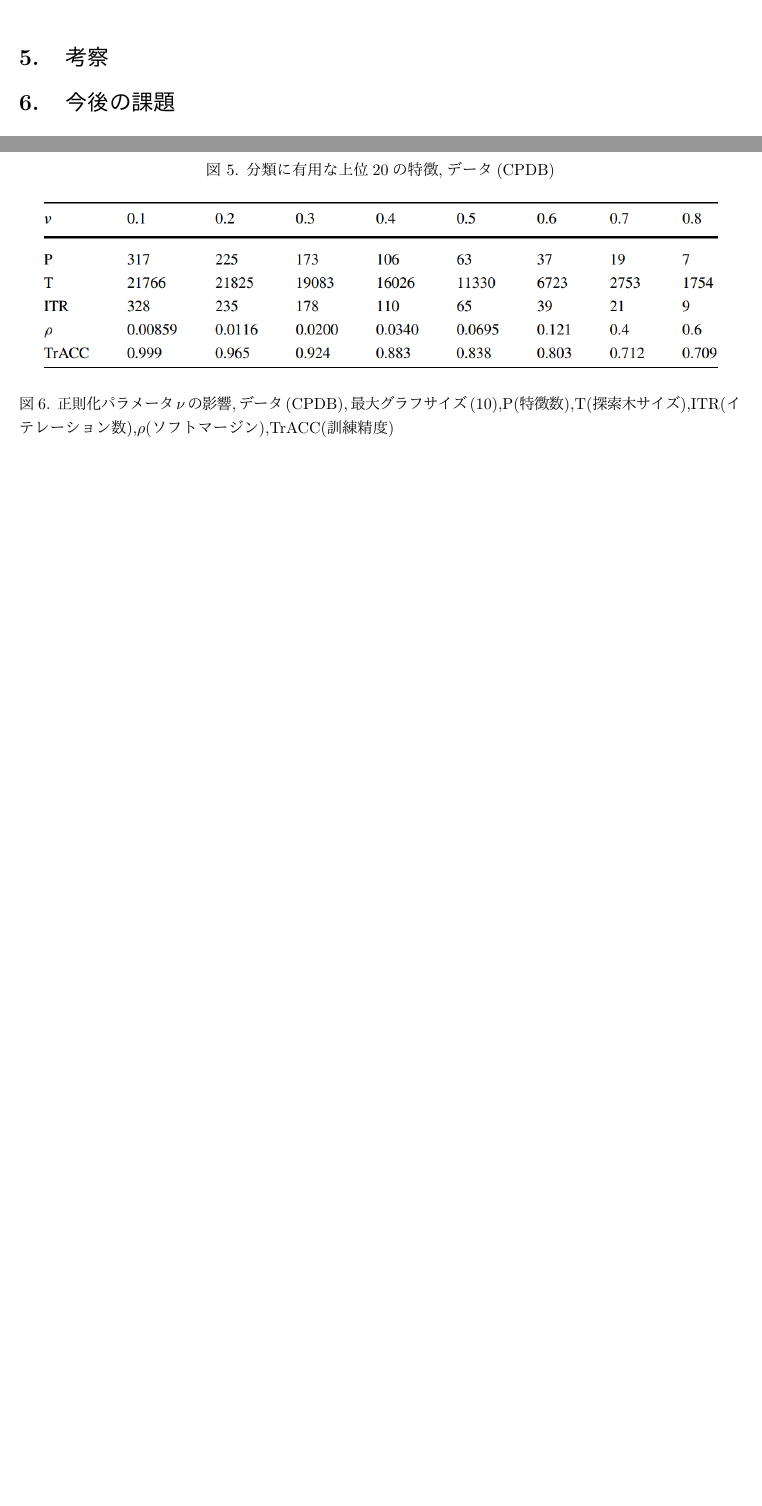
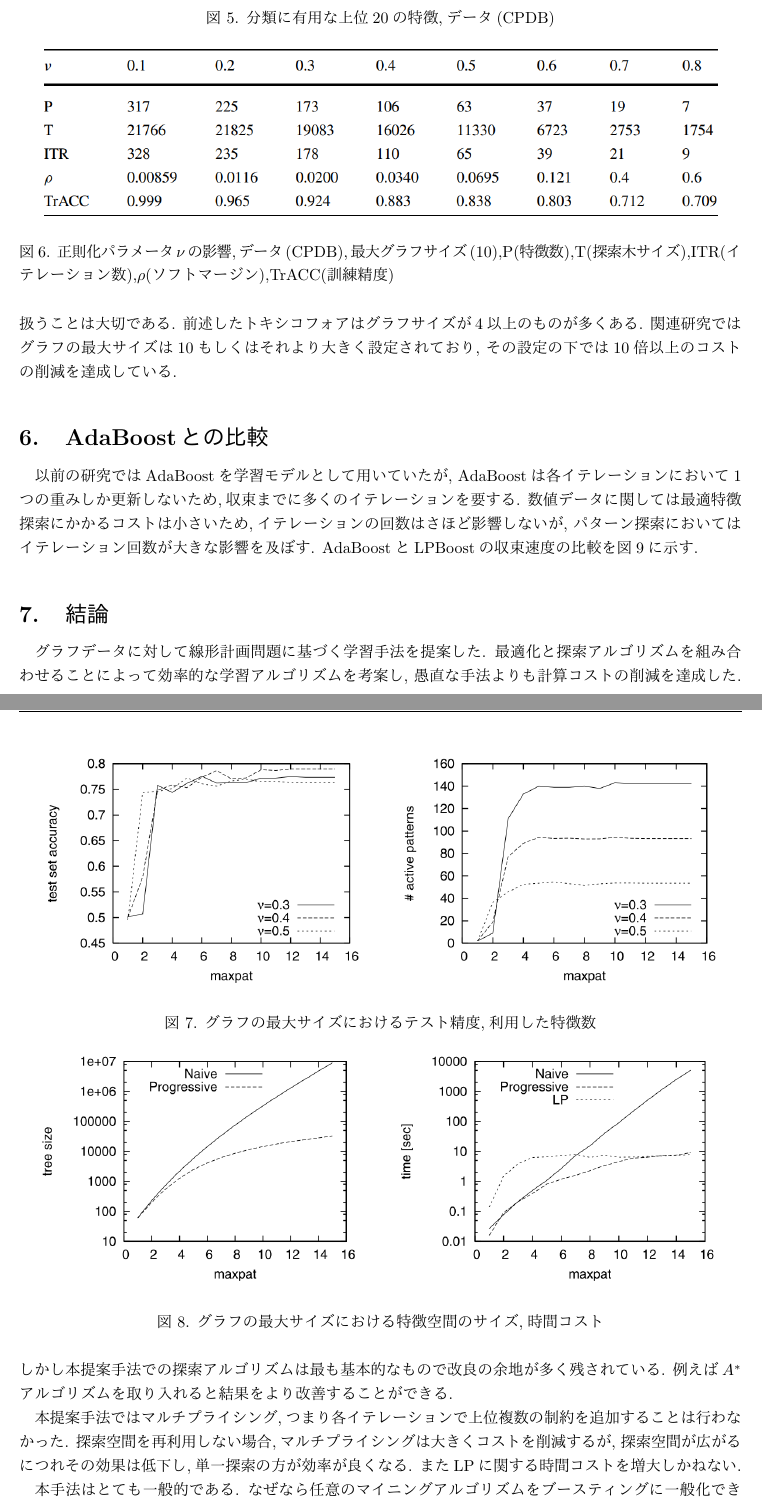
Before and after one commit to sirasirasira/zemi, a LaTeX document (zasshi-hinagata3.tex): two parts of pages 6 and 7 of 8 before the commit and two parts of pages 7 and 8 of 10 after it, joined at a grey line, cut so that both start at the same text, the shorter picture padded with empty space. The pictures show the PDF file zasshi-hinagata3.pdf that the author committed with the source.

Commit message:
conclusion

```diff
--- a/zasshi-hinagata3.tex
+++ b/zasshi-hinagata3.tex
@@ -361,4 +361,21 @@ AIDSに関しては,CPMが良い精度となり,これは特徴量が部分グ
 $\nu$の値が小さいと提案手法では多くの特徴を用いてモデルを構築するため訓練精度が良くなる.
 一方で$\nu$の値を大きくするに連れ,正則化項の影響が大きくなりより特徴数の少ないシンプルなモデルを構築する.
 
-\section{考察}
+\section{計算コスト}
+提案手法が効率よく学習モデルの構築を行なっていることを示すため,
+部分グラフマイニングによって特徴空間を完全に構成したのちに
+線形計画問題を解く愚直な方法と計算コストにおいて比較する.
+グラフの最大サイズを変動させた際のテスト精度,利用した特徴数,特徴空間のサイズ及び時間コストを
+図\ref{maxpat_parameter},図\ref{costs}に示す.
+\begin{figure}[t]
+	\centering
+	\includegraphics[width=150mm]{figure/maxpat_parameter.png}
+	\caption{グラフの最大サイズにおけるテスト精度,利用した特徴数}
+	\label{maxpat_parameter}
+\end{figure}
+\begin{figure}[t]
+	\centering
+	\includegraphics[width=150mm]{figure/costs.png}
+	\caption{グラフの最大サイズにおける特徴空間のサイズ,時間コスト}
+	\label{costs}
+\end{figure}
@@ -365,2 +385,31 @@ $\nu$の値が小さいと提案手法では多くの特徴を用いてモデル
+前述したトキシコフォアはグラフサイズが4以上のものが多くある.
+関連研究ではグラフの最大サイズは10もしくはそれより大きく設定されており,
+その設定の下では10倍以上のコストの削減を達成している.
 
-\section{今後の課題}
+\section{AdaBoostとの比較}
+以前の研究ではAdaBoostを学習モデルとして用いていたが,
+AdaBoostは各イテレーションにおいて1つの重みしか更新しないため,収束までに多くのイテレーションを要する.
+数値データに関しては最適特徴探索にかかるコストは小さいため,イテレーションの回数はさほど影響しないが,
+パターン探索においてはイテレーション回数が大きな影響を及ぼす.
+AdaBoostとLPBoostの収束速度の比較を図\ref{compare_adaboost}に示す.
+\begin{figure}[t]
+	\centering
+	\includegraphics[width=80mm]{figure/compare_adaboost.png}
+	\caption{AdaBoostとLPBoostの収束速度比較}
+	\label{compare_adaboost}
+\end{figure}
+
+\section{結論}
+グラフデータに対して線形計画問題に基づく学習手法を提案した.
+最適化と探索アルゴリズムを組み合わせることによって効率的な学習アルゴリズムを考案し,
+愚直な手法よりも計算コストの削減を達成した.
+しかし本提案手法での探索アルゴリズムは最も基本的なもので改良の余地が多く残されている.
+例えば$A^*$アルゴリズムを取り入れると結果をより改善することができる.
+
+本提案手法ではマルチプライシング,つまり各イテレーションで上位複数の制約を追加することは行わなかった.
+探索空間を再利用しない場合,マルチプライシングは大きくコストを削減するが,
+探索空間が広がるにつれその効果は低下し,単一探索の方が効率が良くなる.
+またLPに関する時間コストを増大しかねない.
+
+本手法はとても一般的である.
+なぜなら任意のマイニングアルゴリズムをブースティングに一般化できるからである.
```
Also changed, not shown: Makefile, zasshi-hinagata3.pdf, zasshi-hinagata3.tex (7 more changed lines), 3 other files.
